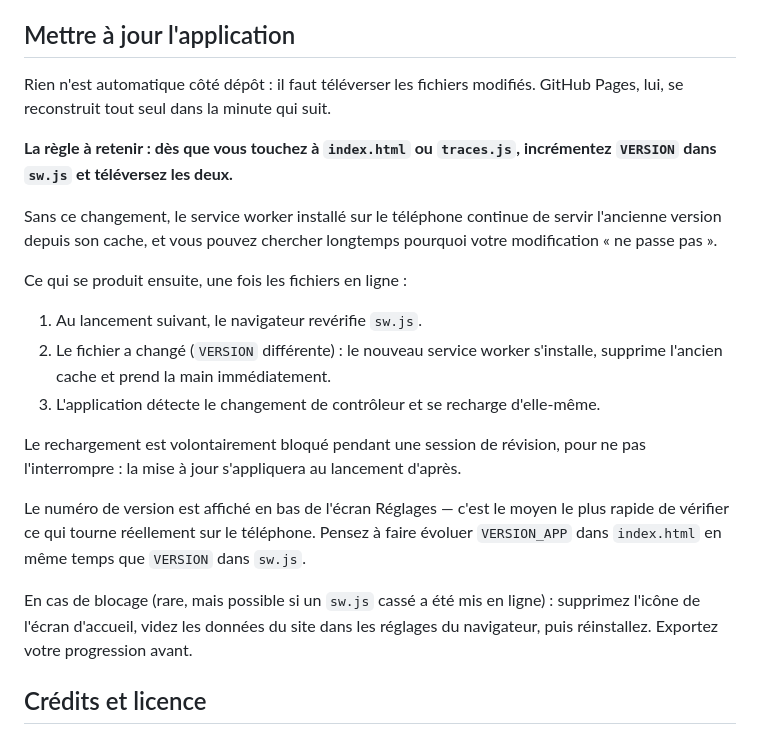
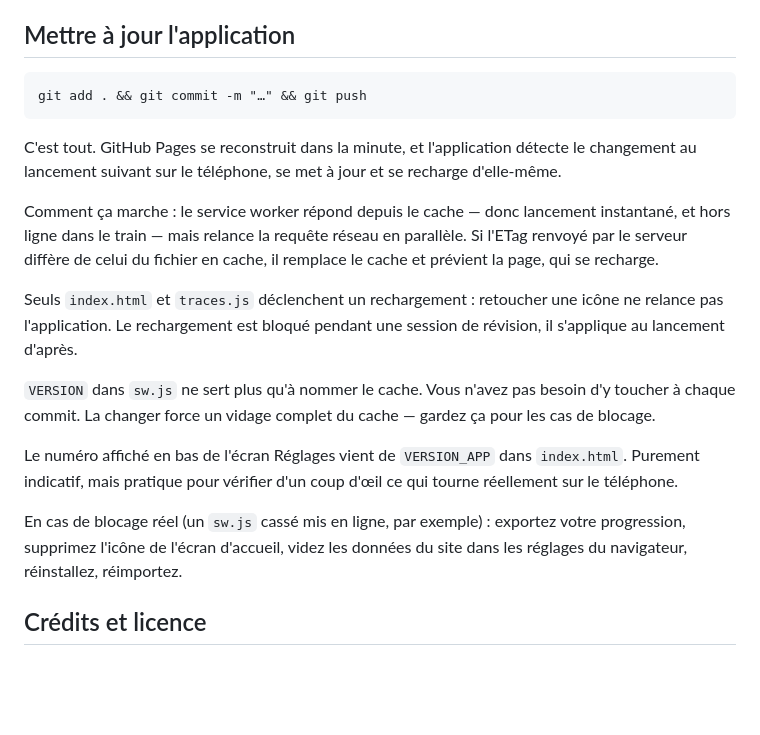
Before and after one commit to MathisCzk/Kanji-Learning, a Markdown page: README.md, the part around the change. Drawn GitHub-style; blank space fills up the shorter version.

````diff
--- a/README.md
+++ b/README.md
@@ -184,34 +184,34 @@ worker continue de servir l'ancienne version depuis le cache.
 
 ## Mettre à jour l'application
 
-Rien n'est automatique côté dépôt : il faut téléverser les fichiers modifiés.
-GitHub Pages, lui, se reconstruit tout seul dans la minute qui suit.
+```
+git add . && git commit -m "…" && git push
+```
 
-**La règle à retenir : dès que vous touchez à `index.html` ou `traces.js`,
-incrémentez `VERSION` dans `sw.js` et téléversez les deux.**
+C'est tout. GitHub Pages se reconstruit dans la minute, et l'application
+détecte le changement au lancement suivant sur le téléphone, se met à jour et
+se recharge d'elle-même.
 
-Sans ce changement, le service worker installé sur le téléphone continue de
-servir l'ancienne version depuis son cache, et vous pouvez chercher longtemps
-pourquoi votre modification « ne passe pas ».
+Comment ça marche : le service worker répond depuis le cache — donc lancement
+instantané, et hors ligne dans le train — mais relance la requête réseau en
+parallèle. Si l'ETag renvoyé par le serveur diffère de celui du fichier en
+cache, il remplace le cache et prévient la page, qui se recharge.
 
-Ce qui se produit ensuite, une fois les fichiers en ligne :
+Seuls `index.html` et `traces.js` déclenchent un rechargement : retoucher une
+icône ne relance pas l'application. Le rechargement est bloqué pendant une
+session de révision, il s'applique au lancement d'après.
 
-1. Au lancement suivant, le navigateur revérifie `sw.js`.
-2. Le fichier a changé (`VERSION` différente) : le nouveau service worker
-   s'installe, supprime l'ancien cache et prend la main immédiatement.
-3. L'application détecte le changement de contrôleur et se recharge d'elle-même.
+`VERSION` dans `sw.js` ne sert plus qu'à nommer le cache. Vous n'avez pas
+besoin d'y toucher à chaque commit. La changer force un vidage complet du
+cache — gardez ça pour les cas de blocage.
 
-Le rechargement est volontairement bloqué pendant une session de révision, pour
-ne pas l'interrompre : la mise à jour s'appliquera au lancement d'après.
+Le numéro affiché en bas de l'écran Réglages vient de `VERSION_APP` dans
+`index.html`. Purement indicatif, mais pratique pour vérifier d'un coup d'œil
+ce qui tourne réellement sur le téléphone.
 
-Le numéro de version est affiché en bas de l'écran Réglages — c'est le moyen
-le plus rapide de vérifier ce qui tourne réellement sur le téléphone. Pensez à
-faire évoluer `VERSION_APP` dans `index.html` en même temps que `VERSION` dans
-`sw.js`.
-
-En cas de blocage (rare, mais possible si un `sw.js` cassé a été mis en ligne) :
-supprimez l'icône de l'écran d'accueil, videz les données du site dans les
-réglages du navigateur, puis réinstallez. Exportez votre progression avant.
+En cas de blocage réel (un `sw.js` cassé mis en ligne, par exemple) :
+exportez votre progression, supprimez l'icône de l'écran d'accueil, videz les
+données du site dans les réglages du navigateur, réinstallez, réimportez.
 
 ## Crédits et licence
 
````
